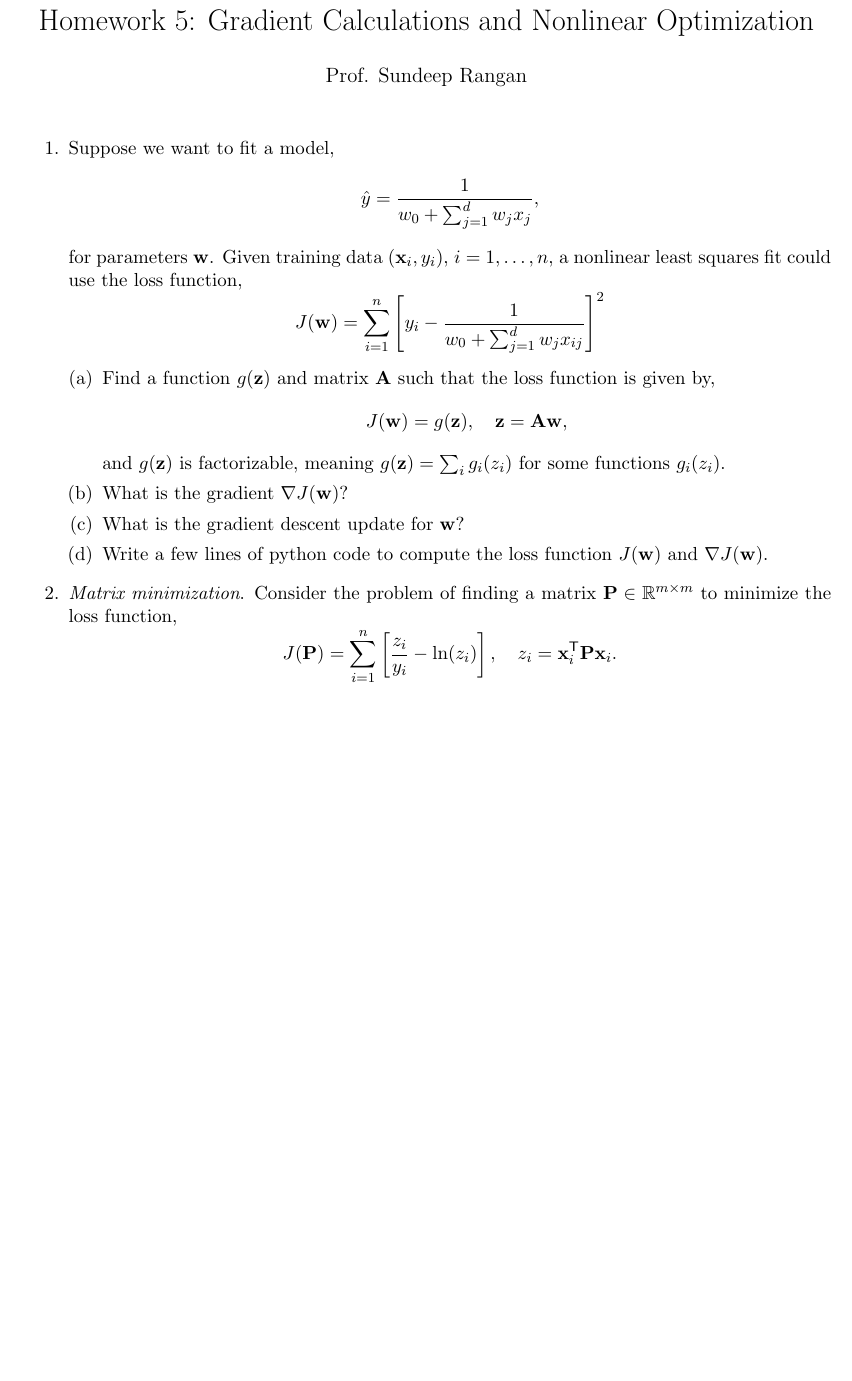
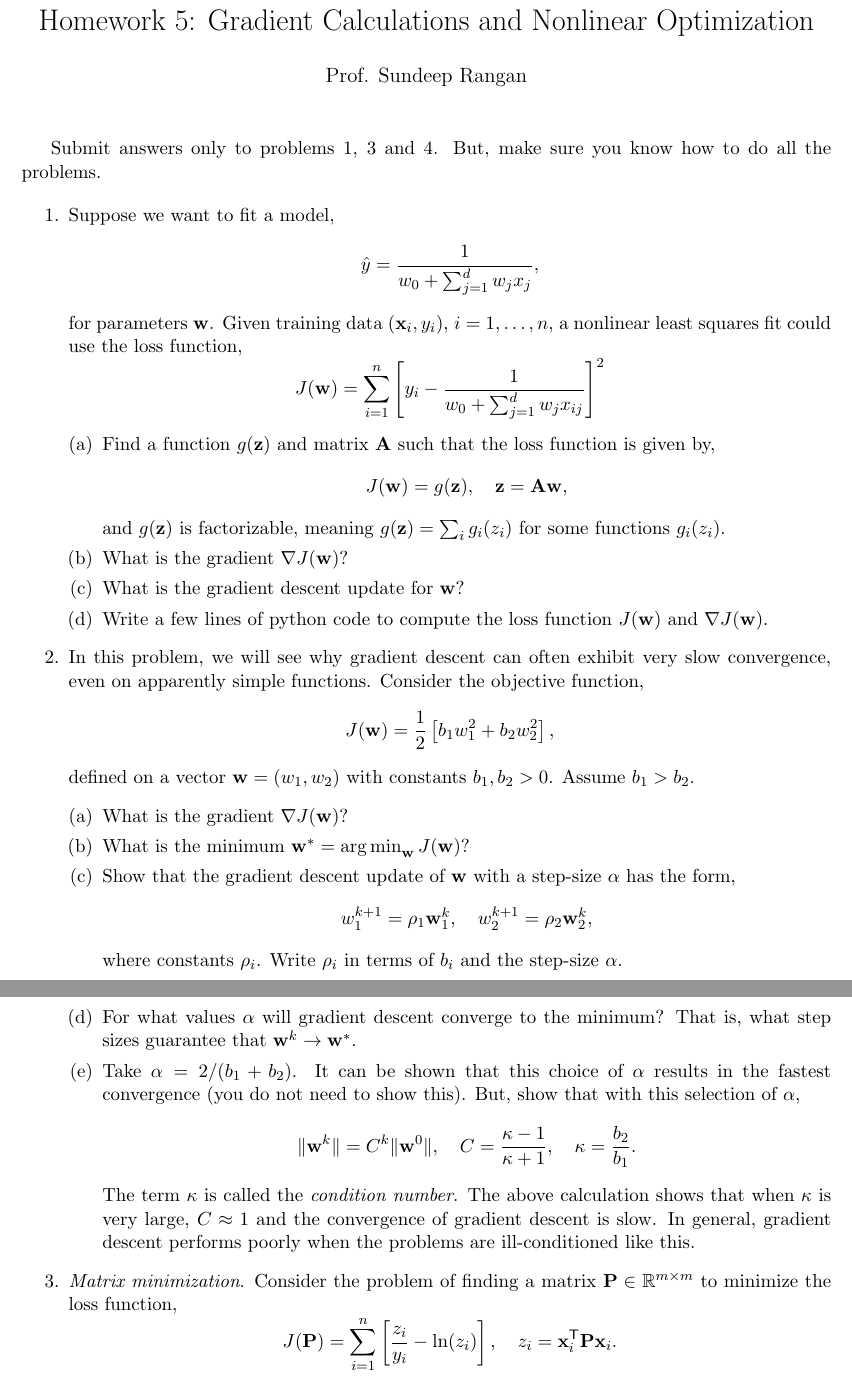
Before and after one commit to sdrangan/introml, a LaTeX problem sheet (optim/hw/HW5_Optim.tex): part of page 1 of 2 before the commit and two parts of pages 1 and 2 of 3 after it, the two joined at a grey line, cut so that both start at the same text, the shorter picture padded with empty space. Compiled offline with LaTeX, dvips and Ghostscript.

Commit message:
Added an additional problem.

```diff
--- a/optim/hw/HW5_Optim.tex
+++ b/optim/hw/HW5_Optim.tex
@@ -223,6 +223,9 @@ Homework 5:  Gradient Calculations and Nonlinear Optimization}
 
 \maketitle
 
+Submit answers only to problems 1, 3 and 4.  But, make sure you know how to do
+all the problems.
+
 \begin{enumerate}
 
 \item Suppose we want to fit a model,
@@ -252,6 +255,37 @@ some functions $g_i(z_i)$.
 $\nabla J(\wbf)$.
 \end{enumerate}
 
+\item In this problem, we will see why gradient descent can often exhibit
+very slow convergence, even on apparently simple functions.
+Consider the objective function,
+\[
+    J(\wbf) = \frac{1}{2}\left[ b_1w_1^2 + b_2w_2^2 \right],
+\]
+defined on a vector $\wbf=(w_1,w_2)$ with constants $b_1,b_2 > 0$.
+Assume $b_1 > b_2$.
+\begin{enumerate}[(a)]
+  \item What is the gradient $\nabla J(\wbf)$?
+  \item What is the minimum $\wbf^* = \argmin_{\wbf} J(\wbf)$?
+  \item Show that the gradient descent update of $\wbf$ with a step-size $\alpha$
+has the form,
+\[
+    w_1^{k+1} = \rho_1 \wbf_1^k, \quad w_2^{k+1} = \rho_2 \wbf_2^k,
+\]
+where constants $\rho_i$.  Write $\rho_i$ in terms of
+$b_i$ and the step-size $\alpha$.
+  \item For what values $\alpha$ will gradient descent converge to the minimum? That is, what step sizes guarantee that $\wbf^k \arr \wbf^*$.
+
+\item Take $\alpha = 2/(b_1+b_2)$.  It can be shown that this choice of $\alpha$ results in the fastest convergence (you do not need to show this).
+But, show that with this selection of $\alpha$,
+\[
+    \|\wbf^k\| = C^k \|\wbf^0\|, \quad C = \frac{\kappa-1}{\kappa+1 }, \quad
+    \kappa = \frac{b_2}{b_1}.
+\]
+The term $\kappa$ is called the \emph{condition number}.  The above calculation
+shows that when $\kappa$ is very large, $C \approx 1$ and the convergence
+of gradient descent is slow.  In general, gradient descent performs poorly
+when the problems are ill-conditioned like this.
+\end{enumerate}
 
 \item \emph{Matrix minimization}.  Consider the problem of finding a matrix
 $\Pbf \in \R^{m \x m}$ to minimize the loss function,
```
Also changed, not shown: optim/hw/HW5_Optim.pdf, optim/hw/HW5_Optim.tex (3 more changed lines).
